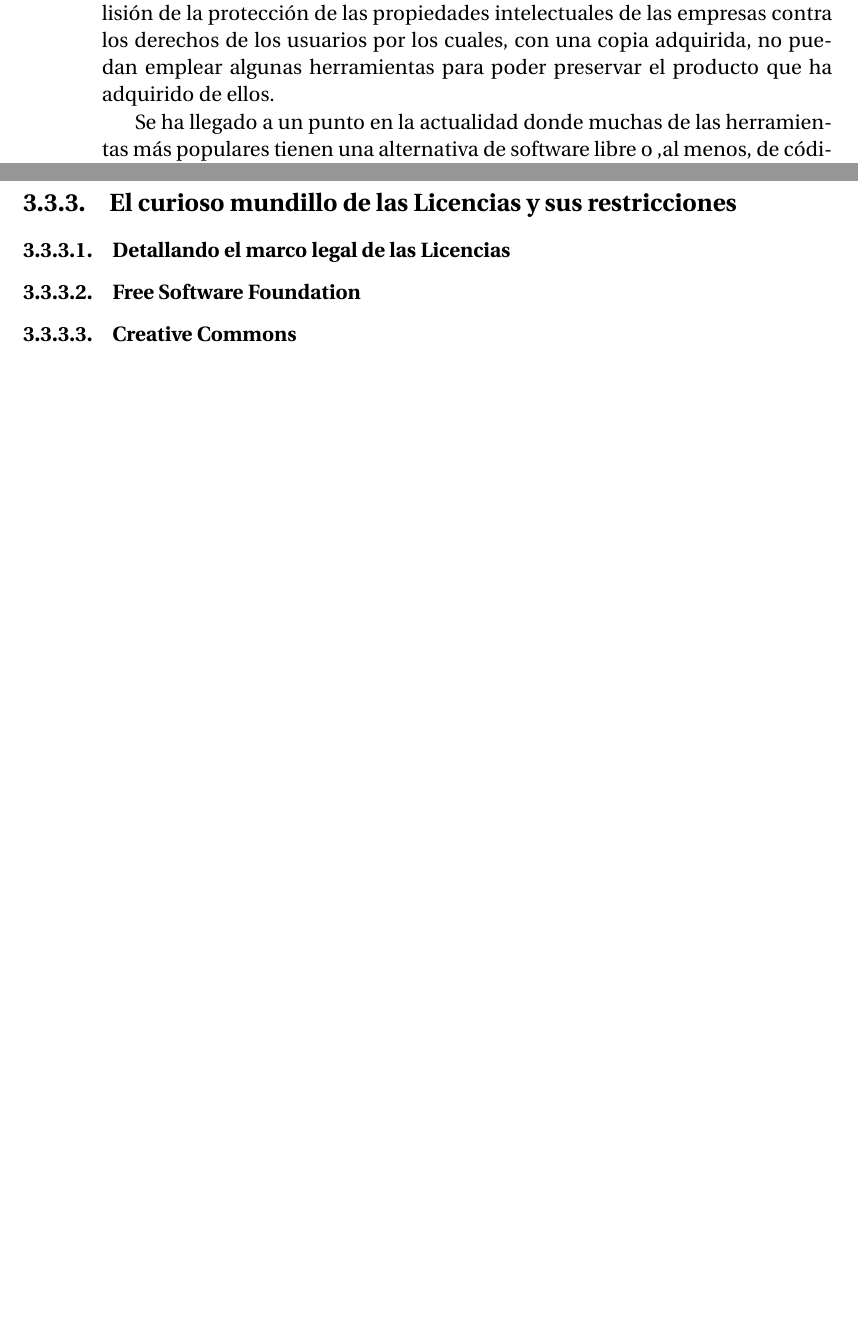
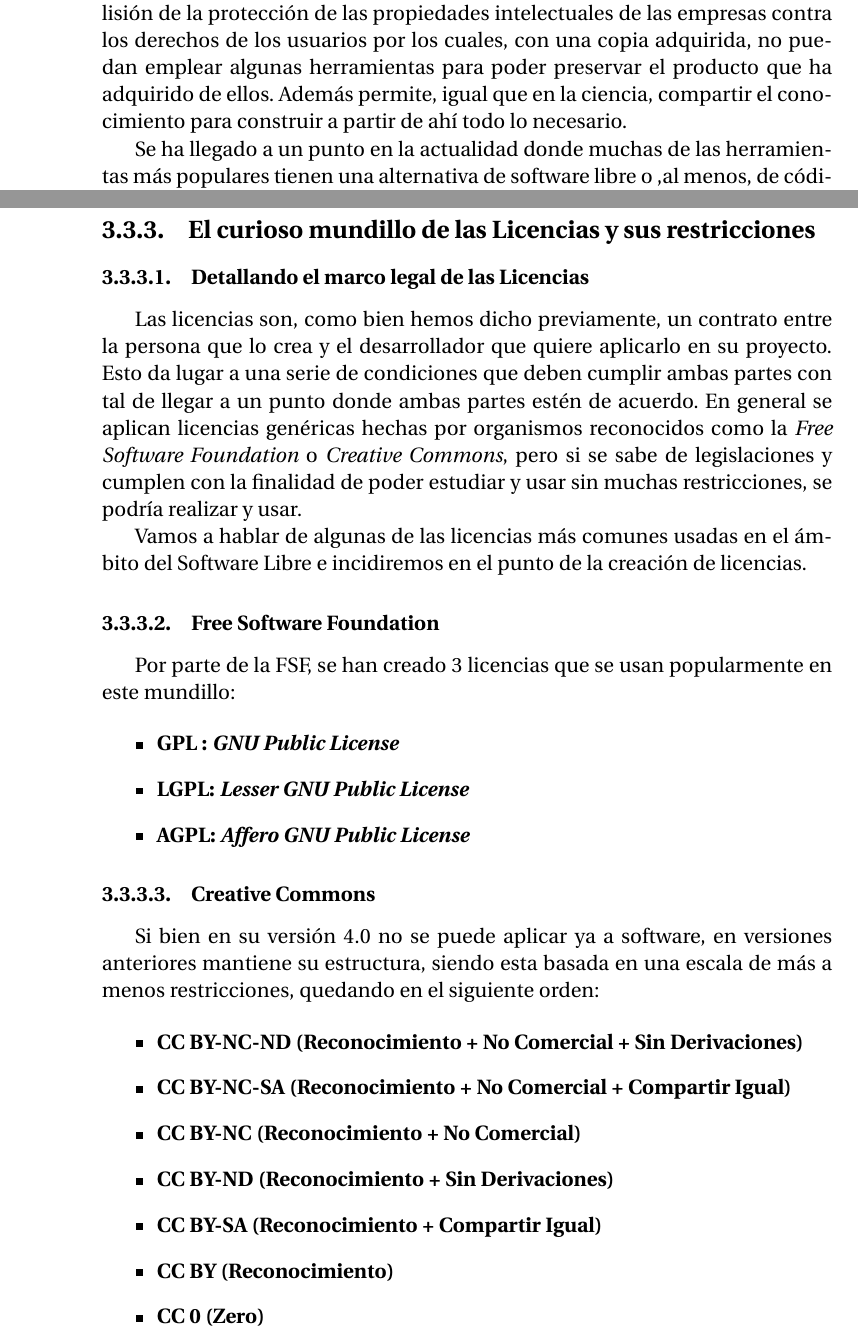
Before and after one commit to IvanitiX/ArcadiaVoiceAssistant, a LaTeX thesis (doc/proyecto.tex, which reads doc/secciones/03_estado_del_arte.tex): two parts of pages 36 and 37 of 43 before the commit and two parts of pages 36 and 38 of 45 after it, joined at a grey line, cut so that both start at the same text, the shorter picture padded with empty space. Compiled offline with pdfLaTeX.

Commit message:
[Docs] Añadidas razones de liberación y tema licencias

```diff
--- a/doc/secciones/03_estado_del_arte.tex
+++ b/doc/secciones/03_estado_del_arte.tex
@@ -248,7 +248,7 @@ Estas ideas han dado lugar a algunos lenguajes de marcado basados en \textit{pat
 \section{Software Libre, Software de Código Abierto y Licencias}
 El software libre y sus licencias \cite{gplv3} ha permitido llevar a cabo una expansión del aprendizaje de la informática sin precedentes.
 
-Como se ha comentado en el primer capítulo, sirve como respuesta a la colisión de la protección de las propiedades intelectuales de las empresas contra los derechos de los usuarios por los cuales, con una copia adquirida, no puedan emplear algunas herramientas para poder preservar el producto que ha adquirido de ellos.
+Como se ha comentado en el primer capítulo, sirve como respuesta a la colisión de la protección de las propiedades intelectuales de las empresas contra los derechos de los usuarios por los cuales, con una copia adquirida, no puedan emplear algunas herramientas para poder preservar el producto que ha adquirido de ellos. Además permite, igual que en la ciencia, compartir el conocimiento para construir a partir de ahí todo lo necesario.
 
 Se ha llegado a un punto en la actualidad donde muchas de las herramientas más populares tienen una alternativa de software libre o ,al menos, de código abierto.
 
@@ -268,10 +278,33 @@ Este segundo hito no es ni más ni menos que la creación de Linux por el finlan
 \subsection{El curioso mundillo de las Licencias y sus restricciones}
 
 \subsubsection{Detallando el marco legal de las Licencias}
+Las licencias son, como bien hemos dicho previamente, un contrato entre la persona que lo crea y el desarrollador que quiere aplicarlo en su proyecto. Esto da lugar a una serie de condiciones que deben cumplir ambas partes con tal de llegar a un punto donde ambas partes estén de acuerdo. En general se aplican licencias genéricas hechas por organismos reconocidos como la \textit{Free Software Foundation} o \textit{Creative Commons}, pero si se sabe de legislaciones y cumplen con la finalidad de poder estudiar y usar sin muchas restricciones, se podría realizar y usar.
+
+Vamos a hablar de algunas de las licencias más comunes usadas en el ámbito del Software Libre e incidiremos en el punto de la creación de licencias.
 
 \subsubsection{Free Software Foundation}
+Por parte de la FSF, se han creado 3 licencias que se usan popularmente en este mundillo:
+
+\begin{itemize}
+	\item \textbf{GPL : \textit{GNU Public License}}
+	\item \textbf{LGPL: \textit{Lesser GNU Public License}}
+	\item \textbf{AGPL: \textit{Affero GNU Public License}}
+\end{itemize}
 
 \subsubsection{Creative Commons}
+% ¿Qué es Creative Commons?
+
+Si bien en su versión 4.0 no se puede aplicar ya a software, en versiones anteriores mantiene su estructura, siendo esta basada en una escala de más a menos restricciones, quedando en el siguiente orden:
+
+\begin{itemize}
+	\item \textbf{CC BY-NC-ND (Reconocimiento + No Comercial + Sin Derivaciones)}
+	\item \textbf{CC BY-NC-SA (Reconocimiento + No Comercial + Compartir Igual)}
+	\item \textbf{CC BY-NC (Reconocimiento + No Comercial)}
+	\item \textbf{CC BY-ND (Reconocimiento + Sin Derivaciones)}
+	\item \textbf{CC BY-SA (Reconocimiento + Compartir Igual)}
+	\item \textbf{CC BY (Reconocimiento)}
+	\item \textbf{CC 0 (Zero)}
+\end{itemize}
 
 \subsubsection{Otros tipos de licencias}
 
```
Also changed, not shown: doc/secciones/03_estado_del_arte.tex (11 more changed lines).
